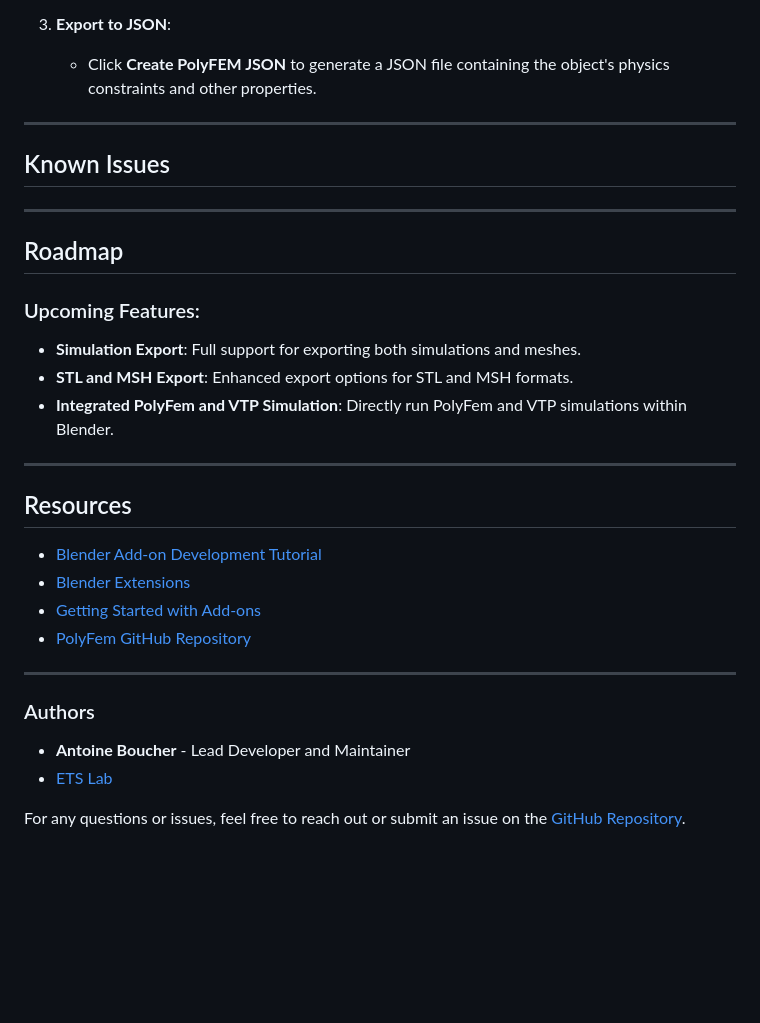
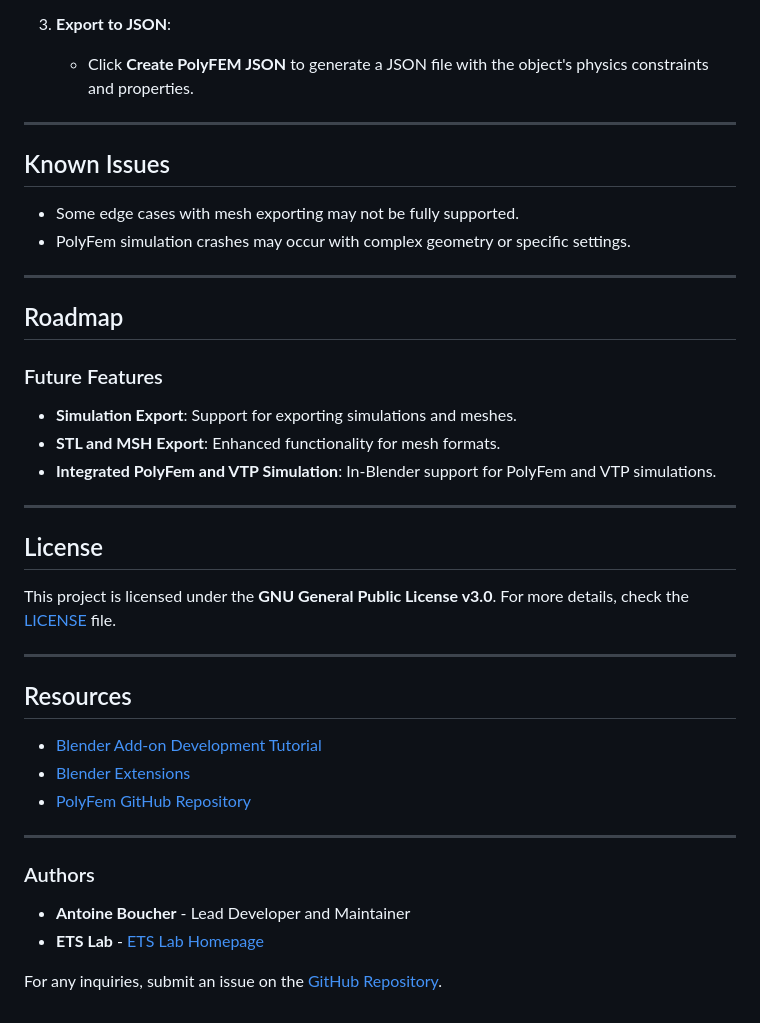
Before and after one commit to ETSTribology/PolyFEMBlenderPlugin, a Markdown page: README.md, the part around the change printed below. GitHub-like rendering; blank space fills up the shorter version.

```diff
--- a/README.md
+++ b/README.md
@@ -156,19 +118,29 @@ To view these panels:
 
 3. **Export to JSON**:
-   - Click **Create PolyFEM JSON** to generate a JSON file containing the object's physics constraints and other properties.
+   - Click **Create PolyFEM JSON** to generate a JSON file with the object's physics constraints and properties.
 
 ---
 
 ## Known Issues
 
+- Some edge cases with mesh exporting may not be fully supported.
+- PolyFem simulation crashes may occur with complex geometry or specific settings.
+
 ---
 
 ## Roadmap
 
-### Upcoming Features:
-- **Simulation Export**: Full support for exporting both simulations and meshes.
-- **STL and MSH Export**: Enhanced export options for STL and MSH formats.
-- **Integrated PolyFem and VTP Simulation**: Directly run PolyFem and VTP simulations within Blender.
+### Future Features
+
+- **Simulation Export**: Support for exporting simulations and meshes.
+- **STL and MSH Export**: Enhanced functionality for mesh formats.
+- **Integrated PolyFem and VTP Simulation**: In-Blender support for PolyFem and VTP simulations.
+
+---
+
+## License
+
+This project is licensed under the **GNU General Public License v3.0**. For more details, check the [LICENSE](./LICENSE) file.
 
 ---
 
@@ -176,7 +148,6 @@ To view these panels:
 
 - [Blender Add-on Development Tutorial](https://docs.blender.org/manual/en/latest/advanced/scripting/addon_tutorial.html)
 - [Blender Extensions](https://docs.blender.org/manual/en/latest/advanced/extensions/index.html)
-- [Getting Started with Add-ons](https://docs.blender.org/manual/en/latest/advanced/extensions/getting_started.html)
 - [PolyFem GitHub Repository](https://github.com/polyfem/polyfem)
 
 ---
@@ -184,6 +155,6 @@ To view these panels:
 ### Authors
 
 - **Antoine Boucher** - Lead Developer and Maintainer
-- [ETS Lab](https://www.etsmtl.ca/en/research/chairs-and-labs/lab-multimedia)
+- **ETS Lab** - [ETS Lab Homepage](https://www.etsmtl.ca/en/research/chairs-and-labs/lab-multimedia)
 
-For any questions or issues, feel free to reach out or submit an issue on the [GitHub Repository](https://github.com/ETSTribology/BlenderPluginSimulation).
+For any inquiries, submit an issue on the [GitHub Repository](https://github.com/ETSTribology/BlenderPluginSimulation).
```
Also changed, not shown: other parts of README.md (+48 -86 lines).
